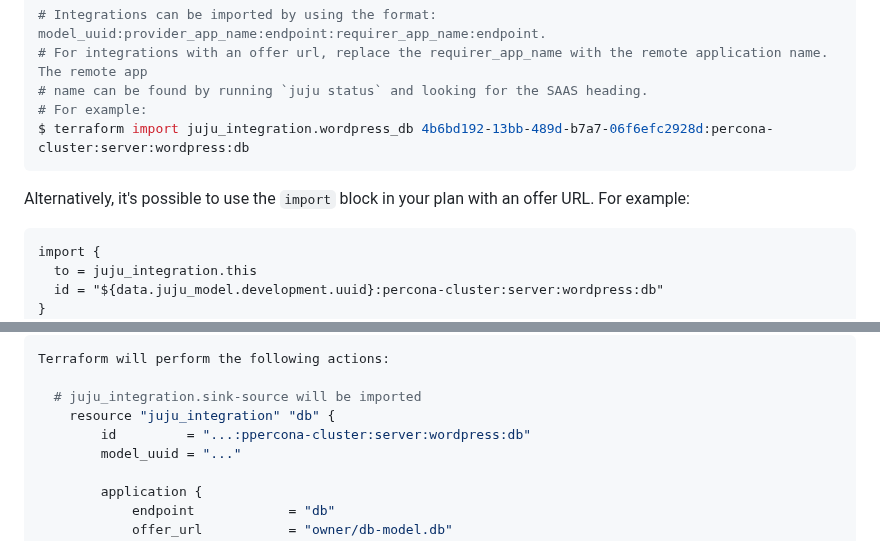
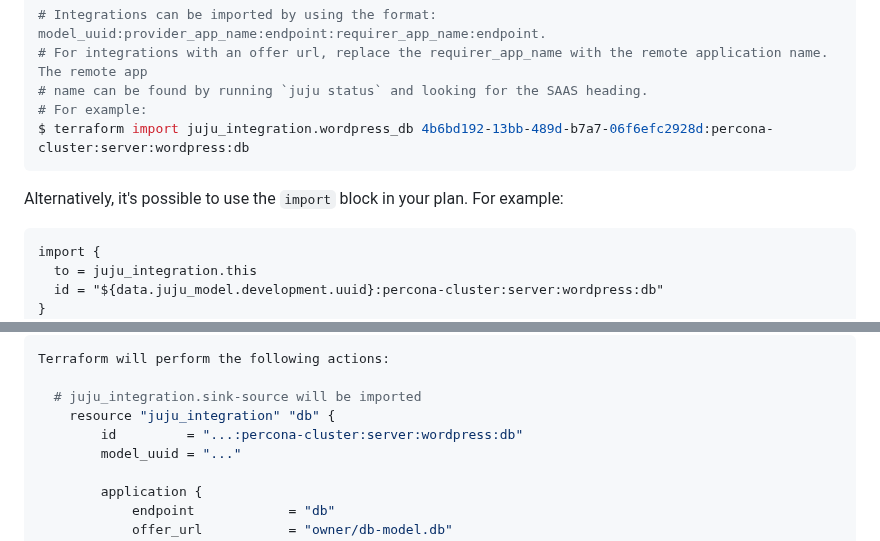
Before and after one commit to juju/terraform-provider-juju, a Markdown page: docs/resources/integration.md, 2 parts joined by grey strips. Rendered like a GitHub page.

Commit message:
fix: codegen

````diff
--- a/docs/resources/integration.md
+++ b/docs/resources/integration.md
@@ -145,7 +145,7 @@ Import is supported using the following syntax:
 $ terraform import juju_integration.wordpress_db 4b6bd192-13bb-489d-b7a7-06f6efc2928d:percona-cluster:server:wordpress:db
 ```
 
-Alternatively, it's possible to use the `import` block in your plan with an offer URL. For example:
+Alternatively, it's possible to use the `import` block in your plan. For example:
 ```tf
 import {
   to = juju_integration.this
@@ -198,7 +198,7 @@ Terraform will perform the following actions:
 
   # juju_integration.sink-source will be imported
     resource "juju_integration" "db" {
-        id         = "...:ppercona-cluster:server:wordpress:db"
+        id         = "...:percona-cluster:server:wordpress:db"
         model_uuid = "..."
 
         application {
````
Also changed, not shown: 1 other file.
